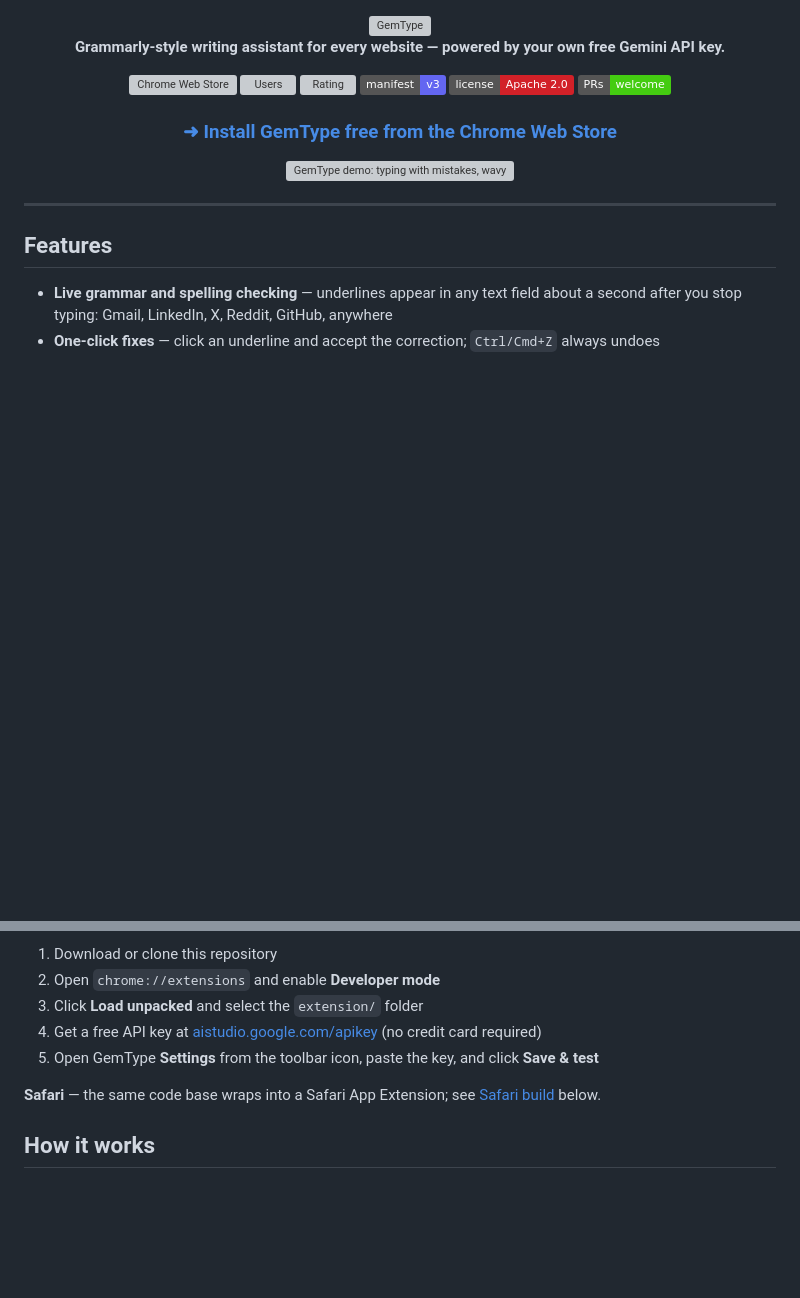
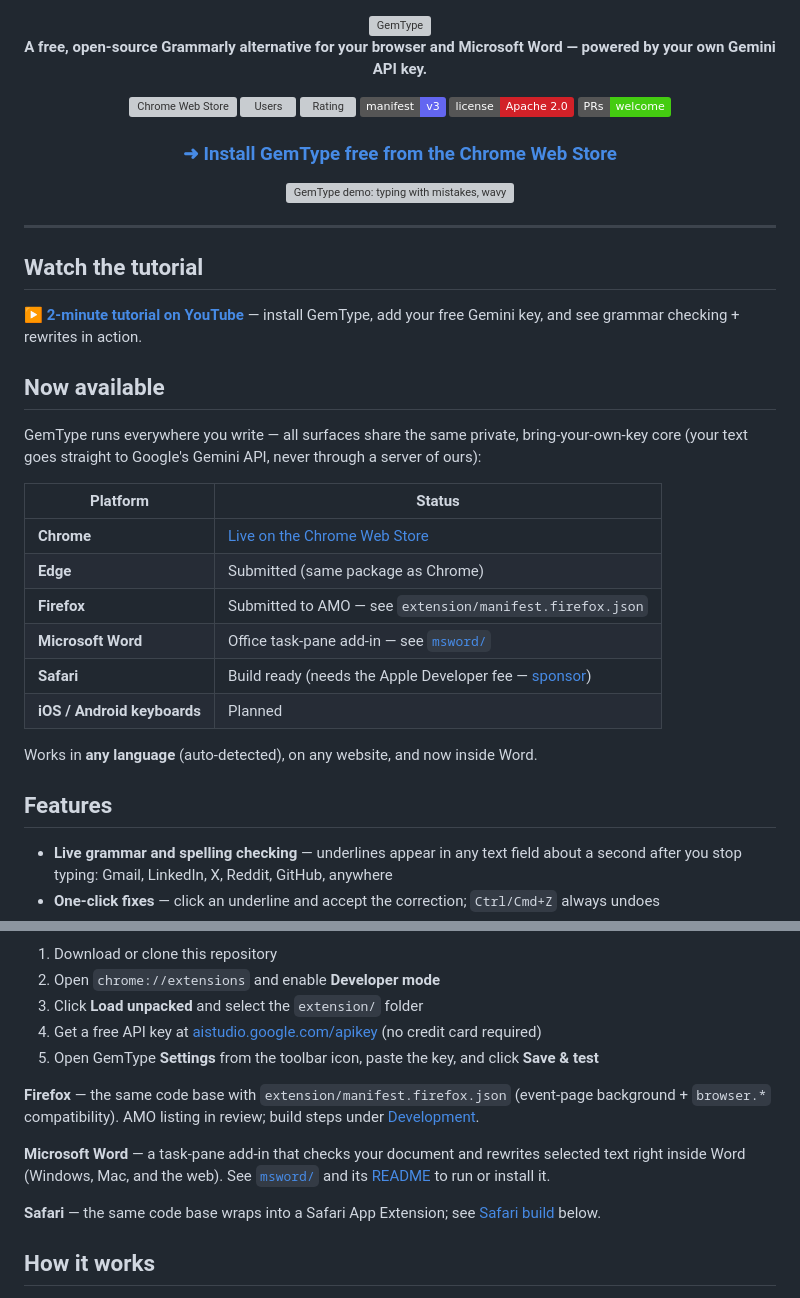
Before and after one commit to riponcm/GemType, a Markdown page: README.md, 2 parts joined by grey strips. Rendered like a GitHub page; folded sections open; badges without logos; blank space fills up the shorter version; grey boxes are pictures that could not be loaded.

```diff
--- a/README.md
+++ b/README.md
@@ -2,7 +2,7 @@
 
 <img src="assets/logo.svg" alt="GemType" width="420" />
 
-**Grammarly-style writing assistant for every website — powered by your own free Gemini API key.**
+**A free, open-source Grammarly alternative for your browser and Microsoft Word — powered by your own Gemini API key.**
 
 [![Chrome Web Store](https://img.shields.io/chrome-web-store/v/linnnamnhkciekgpnegkcajcafmjlhgh?label=Chrome%20Web%20Store&logo=googlechrome&logoColor=white&color=4285F4)](https://chromewebstore.google.com/detail/linnnamnhkciekgpnegkcajcafmjlhgh)
 [![Users](https://img.shields.io/chrome-web-store/users/linnnamnhkciekgpnegkcajcafmjlhgh?color=10a37f)](https://chromewebstore.google.com/detail/linnnamnhkciekgpnegkcajcafmjlhgh)
@@ -18,6 +18,27 @@
 </div>
 
 ---
+
+## Watch the tutorial
+
+[**▶ 2-minute tutorial on YouTube**](https://www.youtube.com/watch?v=j7Su-4hvigU) — install GemType, add your free Gemini key, and see grammar checking + rewrites in action.
+
+## Now available
+
+GemType runs everywhere you write — all surfaces share the same private,
+bring-your-own-key core (your text goes straight to Google's Gemini API, never
+through a server of ours):
+
+| Platform | Status |
+|---|---|
+| **Chrome** | [Live on the Chrome Web Store](https://chromewebstore.google.com/detail/linnnamnhkciekgpnegkcajcafmjlhgh) |
+| **Edge** | Submitted (same package as Chrome) |
+| **Firefox** | Submitted to AMO — see `extension/manifest.firefox.json` |
+| **Microsoft Word** | Office task-pane add-in — see [`msword/`](msword/) |
+| **Safari** | Build ready (needs the Apple Developer fee — [sponsor](#sponsor-this-project)) |
+| **iOS / Android keyboards** | Planned |
+
+Works in **any language** (auto-detected), on any website, and now inside Word.
 
 ## Features
 
@@ -79,6 +100,10 @@ use, compared with $144–360 per year for Premium.
 
 </details>
 
+**Firefox** — the same code base with `extension/manifest.firefox.json` (event-page background + `browser.*` compatibility). AMO listing in review; build steps under [Development](#development).
+
+**Microsoft Word** — a task-pane add-in that checks your document and rewrites selected text right inside Word (Windows, Mac, and the web). See [`msword/`](msword/) and its [README](msword/README.md) to run or install it.
+
 **Safari** — the same code base wraps into a Safari App Extension; see [Safari build](#safari) below.
 
 ## How it works
```
Also changed, not shown: other parts of README.md (+20 -9 lines).
